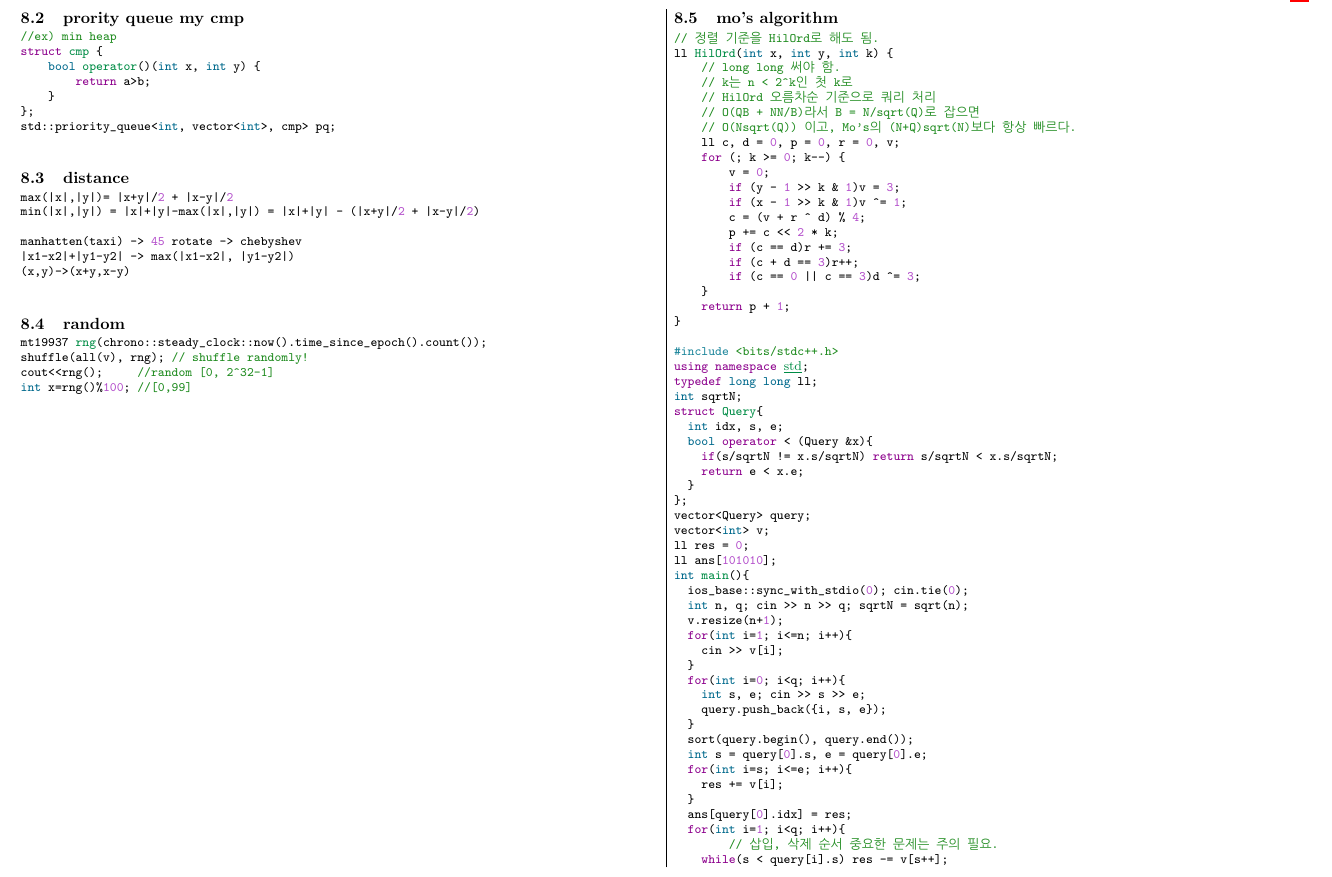
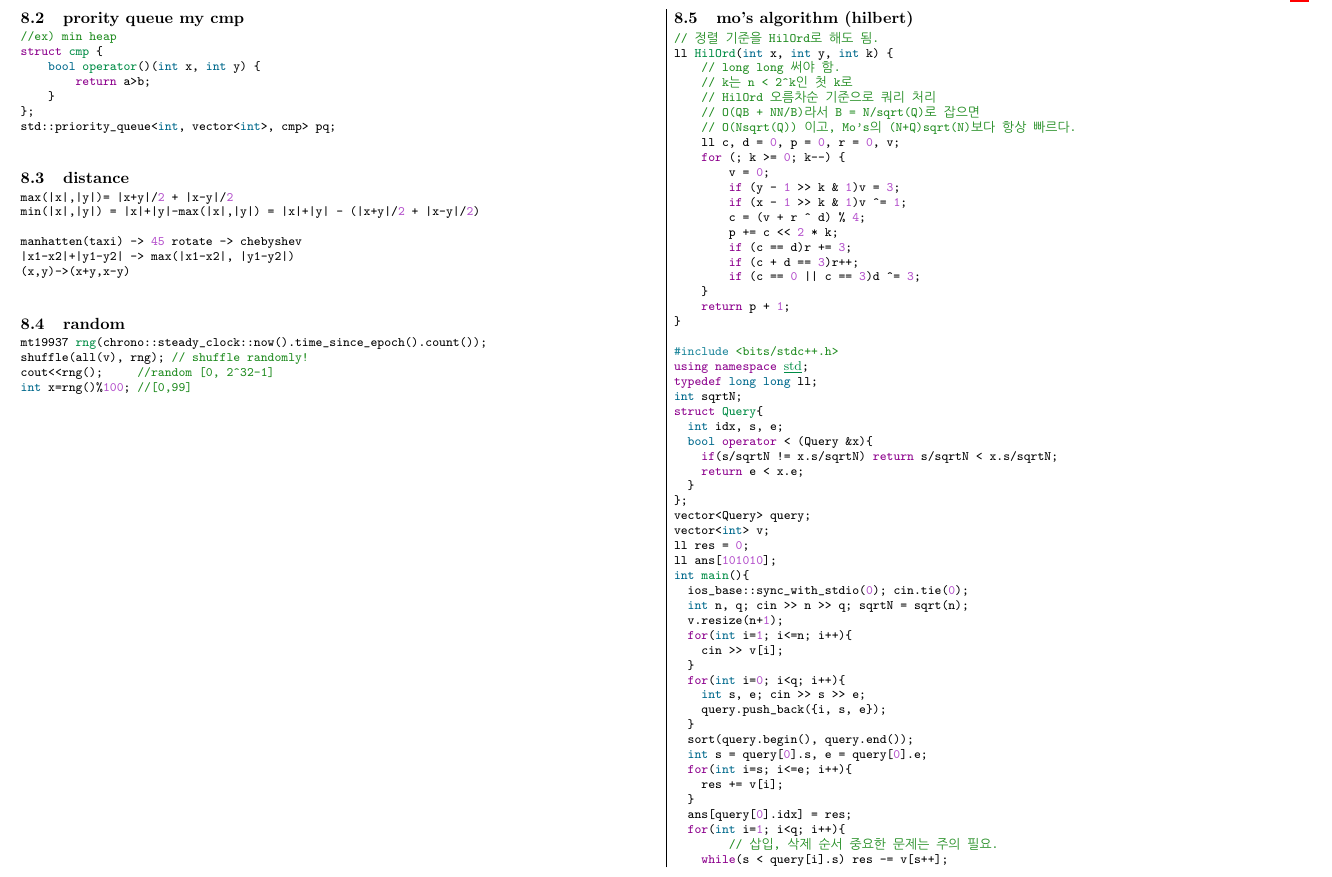
Before and after one commit to dong-gas/goraani-Teamnote, a LaTeX document (teamnote.tex): part of page 26 of 28, cut so that both start at the same text. Compiled offline with pdfLaTeX.

Commit message:
Rename subsection to 'mo's algorithm (hilbert)'

```diff
--- a/teamnote.tex
+++ b/teamnote.tex
@@ -2063,7 +2063,7 @@ cout<<rng();     //random [0, 2^32-1]
 int x=rng()%100; //[0,99]
 \end{minted}
 \newpage
-\subsection{mo's algorithm}
+\subsection{mo's algorithm (hilbert)}
 \begin{minted}{cpp}
 // 정렬 기준을 HilOrd로 해도 됨.
 ll HilOrd(int x, int y, int k) {
```
